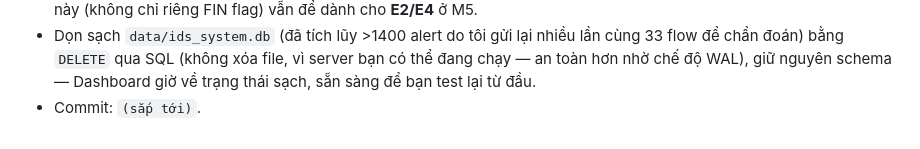
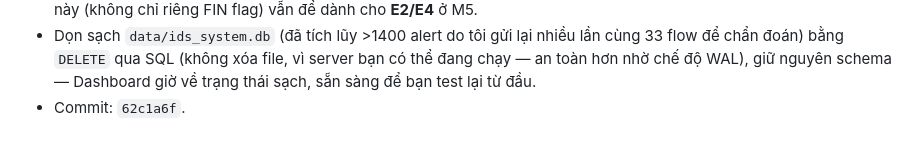
Before and after one commit to sonnguyen181004/KLTN_XAI_IDS, a Markdown page: RQ3_IDS_System/docs/plan.md, the part around the change. Drawn GitHub-style.

Commit message:
RQ3: sua hash commit cho muc GET /flows + phat hien FIN flag
Co-Authored-By: Claude Sonnet 5 <noreply@anthropic.com>

```diff
--- a/RQ3_IDS_System/docs/plan.md
+++ b/RQ3_IDS_System/docs/plan.md
@@ -386,4 +386,4 @@ Sau Bước 16 mới tới **M4** (dựng 3 máy ảo Victim/Attacker/Monitor tr
 - **Đây KHÔNG phải lỗi code** (đã xác nhận CICFlowMeter trích xuất đúng, feeder map cột đúng, API hoạt động đúng) — mà là **một giới hạn thật của chính model** (huấn luyện trên CICIDS2018, 2018): rất có thể trong bộ dữ liệu gốc, các phiên "Benign" (bắt gói nhiều giờ liên tục) hiếm khi được chụp đủ để thấy gói FIN đóng kết nối (bị cắt giữa chừng do hết thời gian bắt), còn traffic tấn công (công cụ tự động, mở/đóng kết nối nhanh) lại hay có FIN rõ ràng — khiến model học nhầm "có FIN = khả nghi" thay vì học đúng bản chất tấn công Hulk. Khi bạn bắt 1 đoạn traffic NGẮN của chính mình, nhiều phiên HTTPS kịp đóng hẳn trong lúc bắt → có FIN → rơi đúng vào điểm mù này.
 - **Không sửa model** (ngoài phạm vi RQ3 — RQ3 dùng lại nguyên model đã huấn luyện từ RQ1, không huấn luyện lại) — ghi nhận đây là **bằng chứng thật, giá trị**, đúng loại phát hiện RQ3 được thiết kế để phơi bày (model có thể dựa vào đặc điểm "môi trường bắt gói" thay vì bản chất tấn công — cùng tinh thần với cờ môi trường ở bước 8, dù `FIN Flag Cnt` không nằm trong 3 đặc trưng cờ môi trường đã định nghĩa sẵn). Nên đưa vào báo cáo cuối như 1 ví dụ thật, cụ thể, có số liệu, về giới hạn tổng quát hoá của model khi gặp traffic thật ngoài phòng lab — việc kiểm chứng bài bản giả thuyết này (không chỉ riêng FIN flag) vẫn để dành cho **E2/E4** ở M5.
 - Dọn sạch `data/ids_system.db` (đã tích lũy >1400 alert do tôi gửi lại nhiều lần cùng 33 flow để chẩn đoán) bằng `DELETE` qua SQL (không xóa file, vì server bạn có thể đang chạy — an toàn hơn nhờ chế độ WAL), giữ nguyên schema — Dashboard giờ về trạng thái sạch, sẵn sàng để bạn test lại từ đầu.
-- Commit: `(sắp tới)`.
+- Commit: `62c1a6f`.
```
